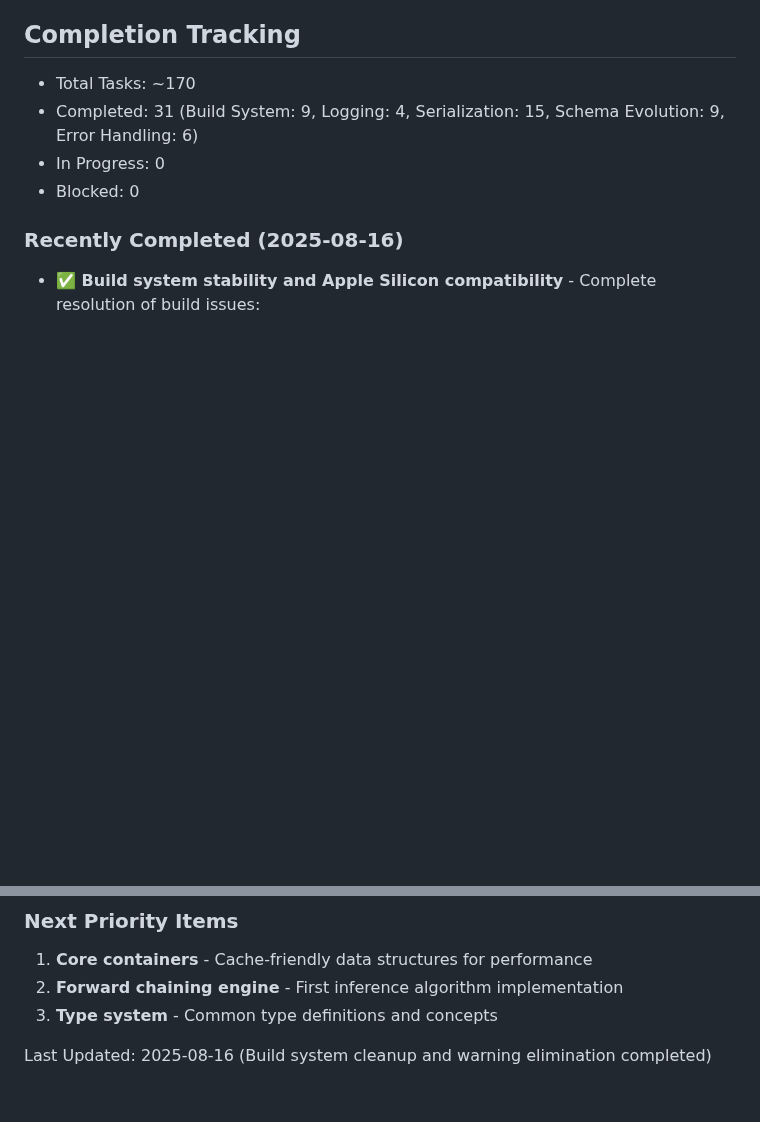
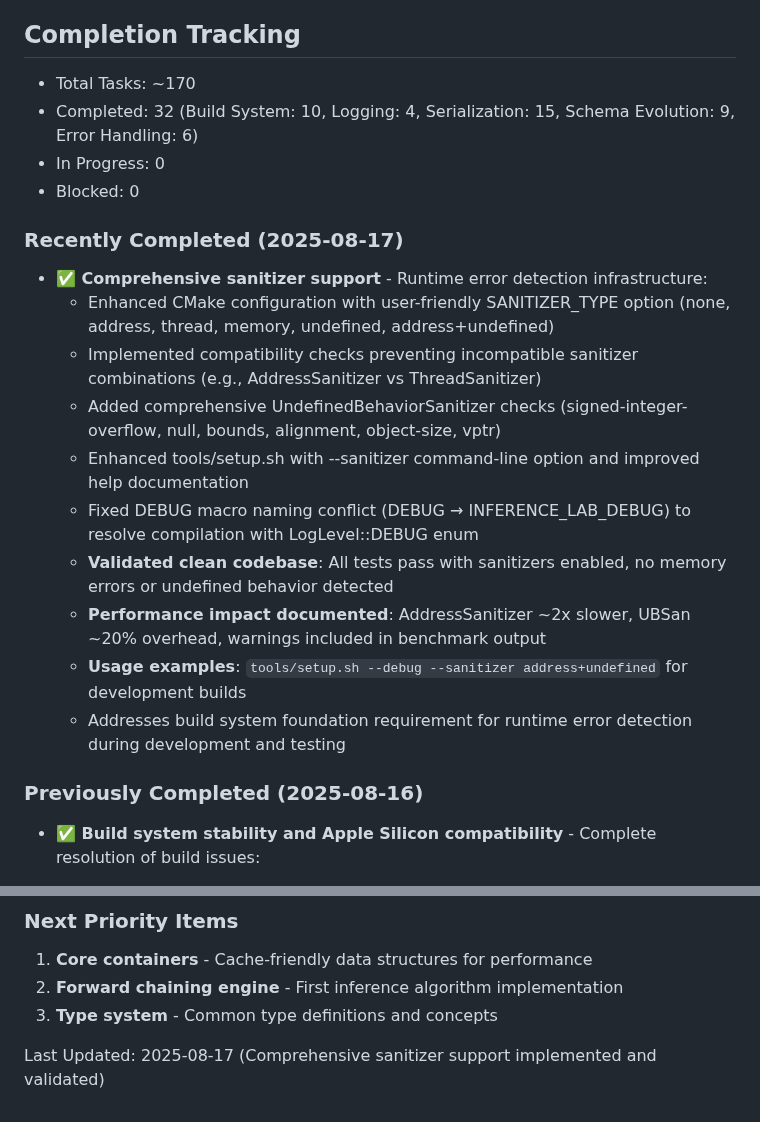
Before and after one commit to dbjwhs/inference-systems-lab, a Markdown page: WORK_TODO.md, 2 parts joined by grey strips. Rendered like a GitHub page; blank space fills up the shorter version.

Commit message:
Update WORK_TODO.md - Mark sanitizer configuration as complete
- [X] Configure sanitizers (address, undefined behavior)
- Updated completion tracking: 31 → 32 completed tasks
- Added detailed entry for comprehensive sanitizer implementation
- Documented performance impact and usage examples
- Updated completion date to 2025-08-17

🤖 Generated with [Claude Code](https://claude.ai/code)

Co-Authored-By: Claude <noreply@anthropic.com>

```diff
--- a/WORK_TODO.md
+++ b/WORK_TODO.md
@@ -291,11 +291,24 @@ When tackling any item:
 ## Completion Tracking
 
 - Total Tasks: ~170
-- Completed: 31 (Build System: 9, Logging: 4, Serialization: 15, Schema Evolution: 9, Error Handling: 6)
+- Completed: 32 (Build System: 10, Logging: 4, Serialization: 15, Schema Evolution: 9, Error Handling: 6)
 - In Progress: 0
 - Blocked: 0
 
-### Recently Completed (2025-08-16)
+### Recently Completed (2025-08-17)
+
+- **✅ Comprehensive sanitizer support** - Runtime error detection infrastructure:
+  - Enhanced CMake configuration with user-friendly SANITIZER_TYPE option (none, address, thread, memory, undefined, address+undefined)
+  - Implemented compatibility checks preventing incompatible sanitizer combinations (e.g., AddressSanitizer vs ThreadSanitizer)
+  - Added comprehensive UndefinedBehaviorSanitizer checks (signed-integer-overflow, null, bounds, alignment, object-size, vptr)
+  - Enhanced tools/setup.sh with --sanitizer command-line option and improved help documentation
+  - Fixed DEBUG macro naming conflict (DEBUG → INFERENCE_LAB_DEBUG) to resolve compilation with LogLevel::DEBUG enum
+  - **Validated clean codebase**: All tests pass with sanitizers enabled, no memory errors or undefined behavior detected
+  - **Performance impact documented**: AddressSanitizer ~2x slower, UBSan ~20% overhead, warnings included in benchmark output
+  - **Usage examples**: `tools/setup.sh --debug --sanitizer address+undefined` for development builds
+  - Addresses build system foundation requirement for runtime error detection during development and testing
+
+### Previously Completed (2025-08-16)
 
 - **✅ Build system stability and Apple Silicon compatibility** - Complete resolution of build issues:
   - Fixed Apple Silicon M3 Max linker errors (`ld: symbol(s) not found for architecture arm64`)
@@ -350,4 +363,4 @@ When tackling any item:
 2. **Forward chaining engine** - First inference algorithm implementation
 3. **Type system** - Common type definitions and concepts
 
-Last Updated: 2025-08-16 (Build system cleanup and warning elimination completed)
+Last Updated: 2025-08-17 (Comprehensive sanitizer support implemented and validated)
```
Also changed, not shown: other parts of WORK_TODO.md (+1 -1 lines).
